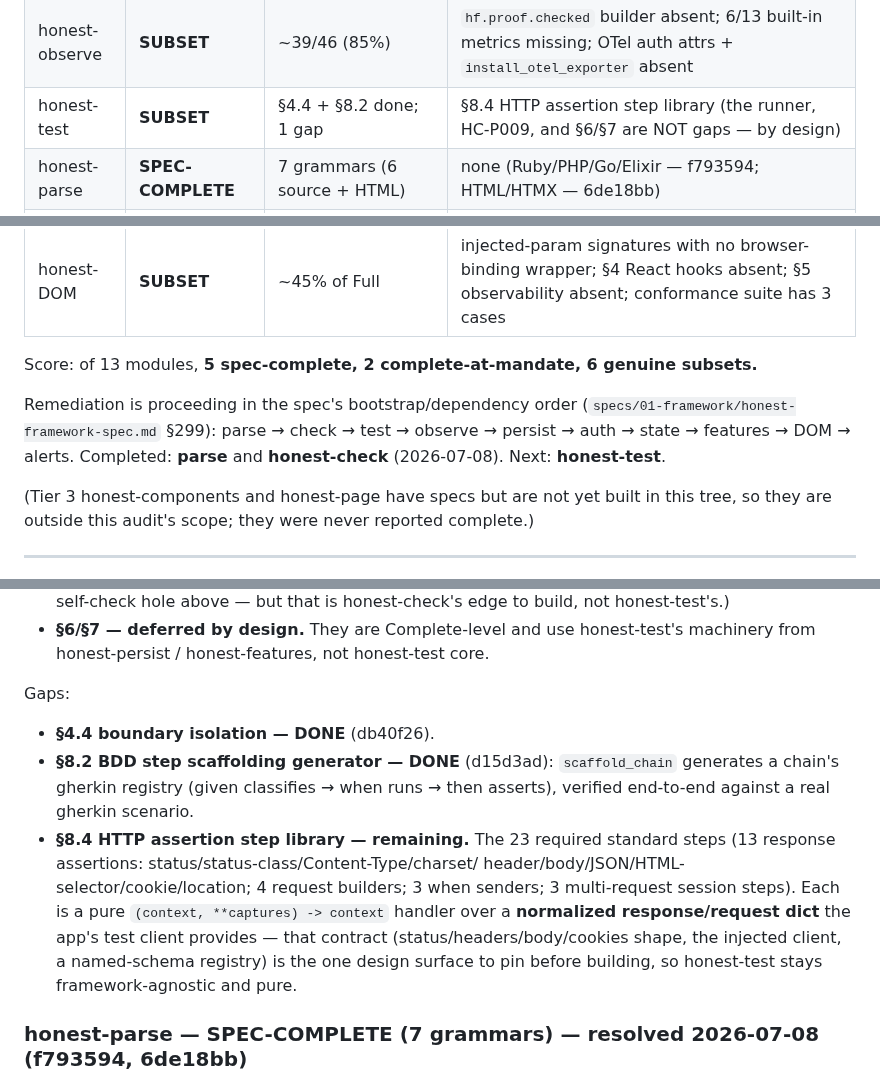
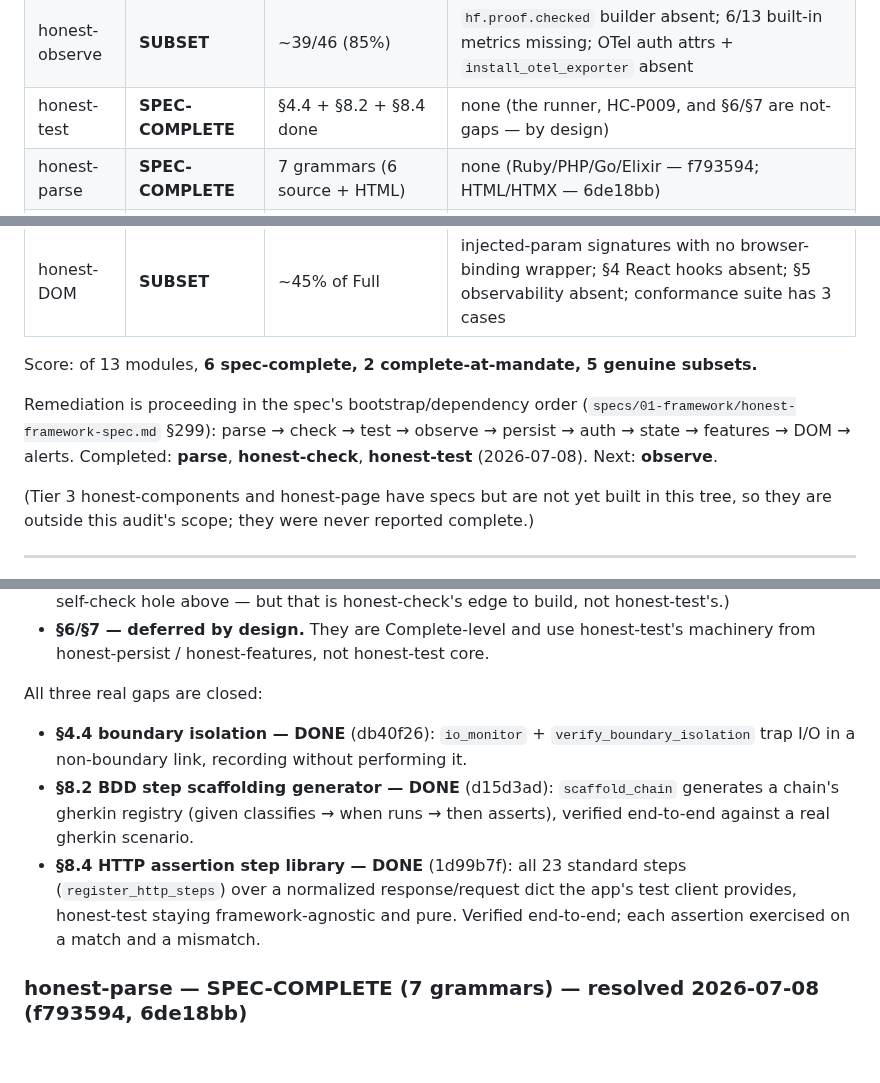
Before and after one commit to openhonest/honest-framework, a Markdown page: SPEC-CONFORMANCE-AUDIT.md, 3 parts joined by grey strips. Rendered like a GitHub page; blank space fills up the shorter version.

Commit message:
docs: honest-test spec-complete (6 of 13 modules); next observe

```diff
--- a/SPEC-CONFORMANCE-AUDIT.md
+++ b/SPEC-CONFORMANCE-AUDIT.md
@@ -70,18 +70,18 @@ Verdicts use three honest categories:
 | honest-auth | **SUBSET** | ~11/28 (~39%) | `test_token_generator.generate()` contract wrong/absent; no 6-token-class enforcement; no conformance-suite app; `"unauthenticated"` fault key not enforced |
 | honest-check | **SPEC-COMPLETE** | 36/36 static rules; HC002 first-link live | none (HC011 spec reconciled to the pure-static design — eac7ae7) |
 | honest-observe | **SUBSET** | ~39/46 (85%) | `hf.proof.checked` builder absent; 6/13 built-in metrics missing; OTel auth attrs + `install_otel_exporter` absent |
-| honest-test | **SUBSET** | §4.4 + §8.2 done; 1 gap | §8.4 HTTP assertion step library (the runner, HC-P009, and §6/§7 are NOT gaps — by design) |
+| honest-test | **SPEC-COMPLETE** | §4.4 + §8.2 + §8.4 done | none (the runner, HC-P009, and §6/§7 are not-gaps — by design) |
 | honest-parse | **SPEC-COMPLETE** | 7 grammars (6 source + HTML) | none (Ruby/PHP/Go/Elixir — f793594; HTML/HTMX — 6de18bb) |
 | honest-persist | **SUBSET** | SQLite/Turso substantial; Postgres non-functional | no PostgreSQL inspector; no view/trigger/procedure DDL apply; no RETURNING; no materialized-view refresh |
 | honest-alerts | **SUBSET** | schema/pure 100%; runtime 0% | no expiry/escalation pollers, no channel handlers, no SSE, no threshold sends — schema+validator layer only |
 | honest-DOM | **SUBSET** | ~45% of Full | injected-param signatures with no browser-binding wrapper; §4 React hooks absent; §5 observability absent; conformance suite has 3 cases |
 
-Score: of 13 modules, **5 spec-complete, 2 complete-at-mandate, 6 genuine subsets.**
+Score: of 13 modules, **6 spec-complete, 2 complete-at-mandate, 5 genuine subsets.**
 
 Remediation is proceeding in the spec's bootstrap/dependency order
 (`specs/01-framework/honest-framework-spec.md` §299): parse → check → test →
 observe → persist → auth → state → features → DOM → alerts. Completed:
-**parse** and **honest-check** (2026-07-08). Next: **honest-test**.
+**parse**, **honest-check**, **honest-test** (2026-07-08). Next: **observe**.
 
 (Tier 3 honest-components and honest-page have specs but are not yet built in
 this tree, so they are outside this audit's scope; they were never reported
@@ -212,19 +212,17 @@ Re-verifying against spec+code corrected several audit claims:
 - **§6/§7 — deferred by design.** They are Complete-level and use honest-test's
   machinery from honest-persist / honest-features, not honest-test core.
 
-Gaps:
-- **§4.4 boundary isolation — DONE** (db40f26).
+All three real gaps are closed:
+- **§4.4 boundary isolation — DONE** (db40f26): `io_monitor` +
+  `verify_boundary_isolation` trap I/O in a non-boundary link, recording without
+  performing it.
 - **§8.2 BDD step scaffolding generator — DONE** (d15d3ad): `scaffold_chain`
   generates a chain's gherkin registry (given classifies → when runs → then
   asserts), verified end-to-end against a real gherkin scenario.
-- **§8.4 HTTP assertion step library — remaining.** The 23 required standard
-  steps (13 response assertions: status/status-class/Content-Type/charset/
-  header/body/JSON/HTML-selector/cookie/location; 4 request builders; 3 when
-  senders; 3 multi-request session steps). Each is a pure `(context, **captures)
-  -> context` handler over a **normalized response/request dict** the app's test
-  client provides — that contract (status/headers/body/cookies shape, the
-  injected client, a named-schema registry) is the one design surface to pin
-  before building, so honest-test stays framework-agnostic and pure.
+- **§8.4 HTTP assertion step library — DONE** (1d99b7f): all 23 standard steps
+  (`register_http_steps`) over a normalized response/request dict the app's test
+  client provides, honest-test staying framework-agnostic and pure. Verified
+  end-to-end; each assertion exercised on a match and a mismatch.
 
 ### honest-parse — SPEC-COMPLETE (7 grammars) — resolved 2026-07-08 (f793594, 6de18bb)
 The parse boundary and node helpers (`node_text`, `line_col`, `walk`,
```
Also changed, not shown: other parts of SPEC-CONFORMANCE-AUDIT.md (+1 -1 lines).
